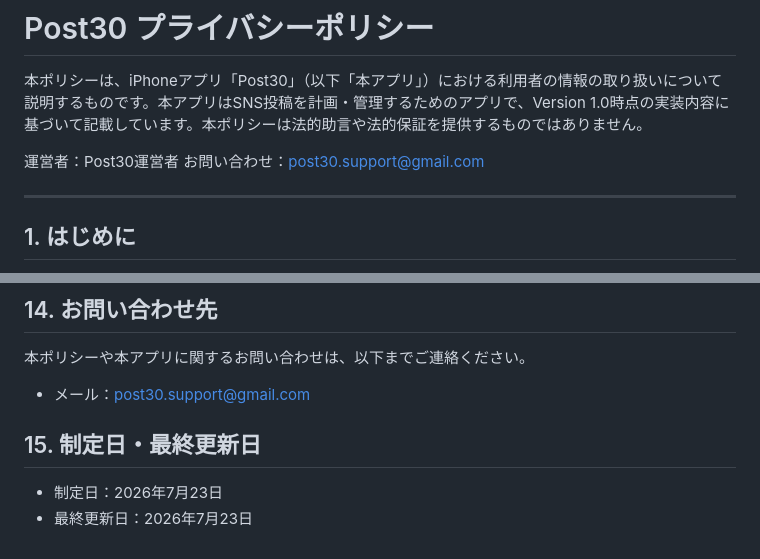
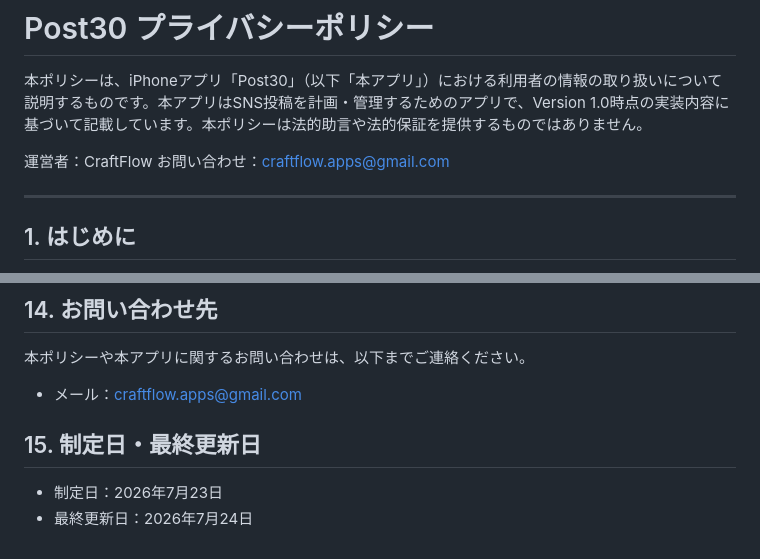
Before and after one commit to hase4693-create/Post30, a Markdown page: privacy-policy/privacy-policy-ja.md, 2 parts joined by grey strips. Rendered like a GitHub page.

Commit message:
Update contact information in privacy policy

```diff
--- a/privacy-policy/privacy-policy-ja.md
+++ b/privacy-policy/privacy-policy-ja.md
@@ -2,8 +2,8 @@
 
 本ポリシーは、iPhoneアプリ「Post30」（以下「本アプリ」）における利用者の情報の取り扱いについて説明するものです。本アプリはSNS投稿を計画・管理するためのアプリで、Version 1.0時点の実装内容に基づいて記載しています。本ポリシーは法的助言や法的保証を提供するものではありません。
 
-運営者：Post30運営者
-お問い合わせ：post30.support@gmail.com
+運営者：CraftFlow
+お問い合わせ：craftflow.apps@gmail.com
 
 ---
 
@@ -98,9 +98,9 @@ Version 1.0の本アプリ本体には、第三者の分析SDK、広告SDK、そ
 
 本ポリシーや本アプリに関するお問い合わせは、以下までご連絡ください。
 
-- メール：post30.support@gmail.com
+- メール：craftflow.apps@gmail.com
 
 ## 15. 制定日・最終更新日
 
 - 制定日：2026年7月23日
-- 最終更新日：2026年7月23日
+- 最終更新日：2026年7月24日
```
